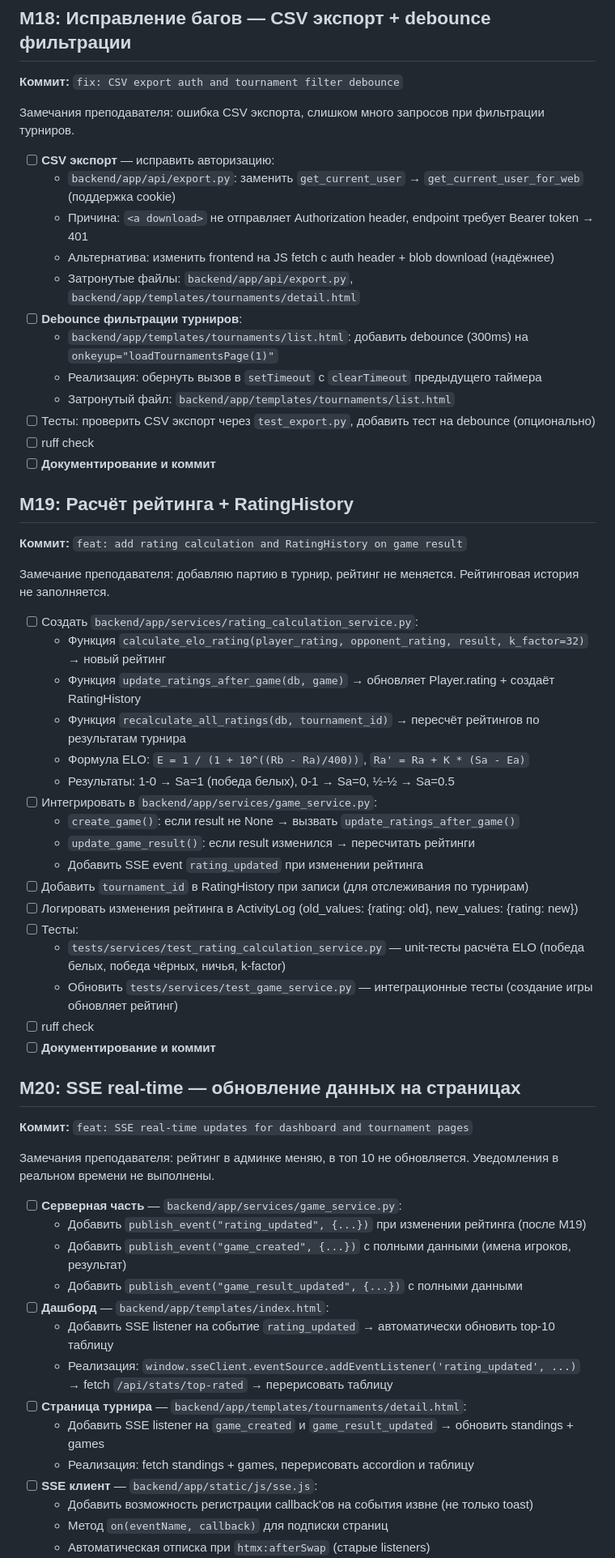
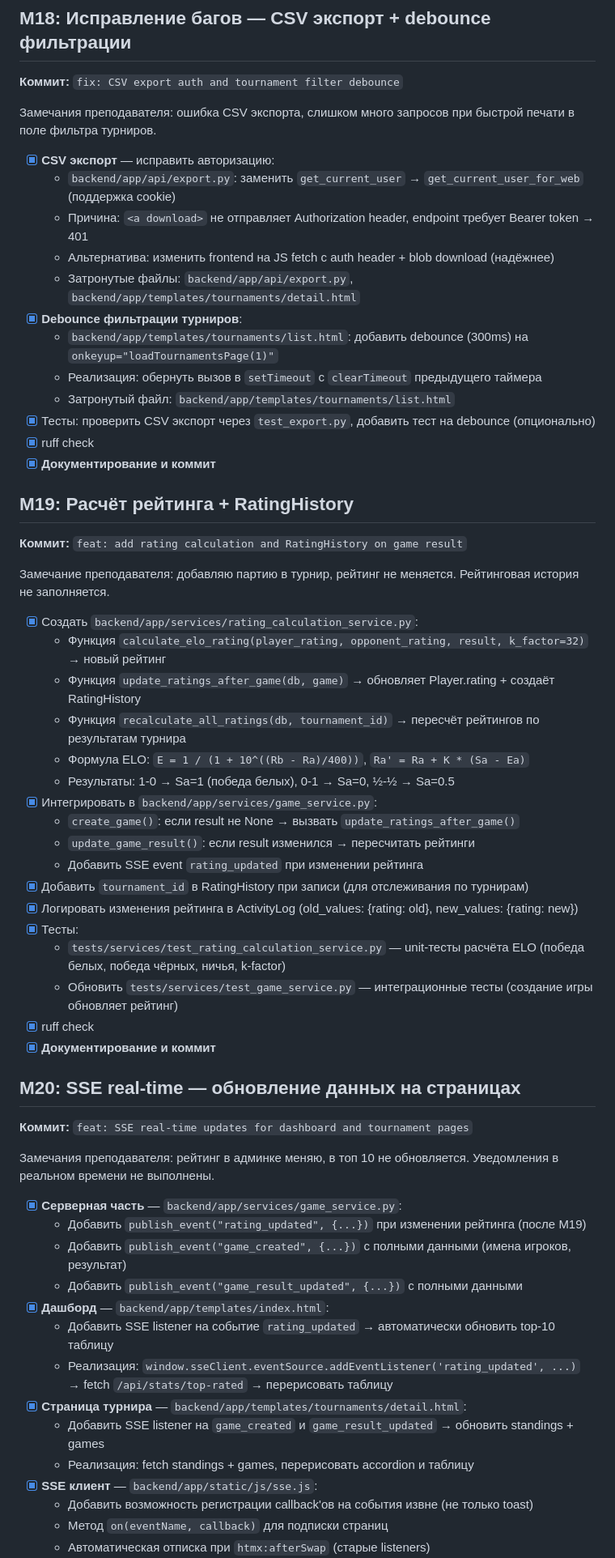
Before and after one commit to ivan-dodik/chesstracker, a Markdown page: IMPLEMENTATION_PLAN.md, the part around one of its changes. Shown at 81% size. GitHub-like rendering.

Commit message:
docs: mark M18-M22 as completed in implementation plan

```diff
--- a/IMPLEMENTATION_PLAN.md
+++ b/IMPLEMENTATION_PLAN.md
@@ -504,60 +504,60 @@
 ## M18: Исправление багов — CSV экспорт + debounce фильтрации
 **Коммит:** `fix: CSV export auth and tournament filter debounce`
 
-Замечания преподавателя: ошибка CSV экспорта, слишком много запросов при фильтрации турниров.
+Замечания преподавателя: ошибка CSV экспорта, слишком много запросов при быстрой печати в поле фильтра турниров.
 
-- [ ] **CSV экспорт** — исправить авторизацию:
+- [x] **CSV экспорт** — исправить авторизацию:
   - `backend/app/api/export.py`: заменить `get_current_user` → `get_current_user_for_web` (поддержка cookie)
   - Причина: `<a download>` не отправляет Authorization header, endpoint требует Bearer token → 401
   - Альтернатива: изменить frontend на JS fetch с auth header + blob download (надёжнее)
   - Затронутые файлы: `backend/app/api/export.py`, `backend/app/templates/tournaments/detail.html`
-- [ ] **Debounce фильтрации турниров**:
+- [x] **Debounce фильтрации турниров**:
   - `backend/app/templates/tournaments/list.html`: добавить debounce (300ms) на `onkeyup="loadTournamentsPage(1)"`
   - Реализация: обернуть вызов в `setTimeout` с `clearTimeout` предыдущего таймера
   - Затронутый файл: `backend/app/templates/tournaments/list.html`
-- [ ] Тесты: проверить CSV экспорт через `test_export.py`, добавить тест на debounce (опционально)
-- [ ] ruff check
-- [ ] **Документирование и коммит**
+- [x] Тесты: проверить CSV экспорт через `test_export.py`, добавить тест на debounce (опционально)
+- [x] ruff check
+- [x] **Документирование и коммит**
 
 ## M19: Расчёт рейтинга + RatingHistory
 **Коммит:** `feat: add rating calculation and RatingHistory on game result`
 
 Замечание преподавателя: добавляю партию в турнир, рейтинг не меняется. Рейтинговая история не заполняется.
 
-- [ ] Создать `backend/app/services/rating_calculation_service.py`:
+- [x] Создать `backend/app/services/rating_calculation_service.py`:
   - Функция `calculate_elo_rating(player_rating, opponent_rating, result, k_factor=32)` → новый рейтинг
   - Функция `update_ratings_after_game(db, game)` → обновляет Player.rating + создаёт RatingHistory
   - Функция `recalculate_all_ratings(db, tournament_id)` → пересчёт рейтингов по результатам турнира
   - Формула ELO: `E = 1 / (1 + 10^((Rb - Ra)/400))`, `Ra' = Ra + K * (Sa - Ea)`
   - Результаты: 1-0 → Sa=1 (победа белых), 0-1 → Sa=0, ½-½ → Sa=0.5
-- [ ] Интегрировать в `backend/app/services/game_service.py`:
+- [x] Интегрировать в `backend/app/services/game_service.py`:
   - `create_game()`: если result не None → вызвать `update_ratings_after_game()`
   - `update_game_result()`: если result изменился → пересчитать рейтинги
   - Добавить SSE event `rating_updated` при изменении рейтинга
-- [ ] Добавить `tournament_id` в RatingHistory при записи (для отслеживания по турнирам)
-- [ ] Логировать изменения рейтинга в ActivityLog (old_values: {rating: old}, new_values: {rating: new})
-- [ ] Тесты:
+- [x] Добавить `tournament_id` в RatingHistory при записи (для отслеживания по турнирам)
+- [x] Логировать изменения рейтинга в ActivityLog (old_values: {rating: old}, new_values: {rating: new})
+- [x] Тесты:
   - `tests/services/test_rating_calculation_service.py` — unit-тесты расчёта ELO (победа белых, победа чёрных, ничья, k-factor)
   - Обновить `tests/services/test_game_service.py` — интеграционные тесты (создание игры обновляет рейтинг)
-- [ ] ruff check
-- [ ] **Документирование и коммит**
+- [x] ruff check
+- [x] **Документирование и коммит**
 
 ## M20: SSE real-time — обновление данных на страницах
 **Коммит:** `feat: SSE real-time updates for dashboard and tournament pages`
 
 Замечания преподавателя: рейтинг в админке меняю, в топ 10 не обновляется. Уведомления в реальном времени не выполнены.
 
-- [ ] **Серверная часть** — `backend/app/services/game_service.py`:
+- [x] **Серверная часть** — `backend/app/services/game_service.py`:
   - Добавить `publish_event("rating_updated", {...})` при изменении рейтинга (после M19)
   - Добавить `publish_event("game_created", {...})` с полными данными (имена игроков, результат)
   - Добавить `publish_event("game_result_updated", {...})` с полными данными
-- [ ] **Дашборд** — `backend/app/templates/index.html`:
+- [x] **Дашборд** — `backend/app/templates/index.html`:
   - Добавить SSE listener на событие `rating_updated` → автоматически обновить top-10 таблицу
   - Реализация: `window.sseClient.eventSource.addEventListener('rating_updated', ...)` → fetch `/api/stats/top-rated` → перерисовать таблицу
-- [ ] **Страница турнира** — `backend/app/templates/tournaments/detail.html`:
+- [x] **Страница турнира** — `backend/app/templates/tournaments/detail.html`:
   - Добавить SSE listener на `game_created` и `game_result_updated` → обновить standings + games
   - Реализация: fetch standings + games, перерисовать accordion и таблицу
-- [ ] **SSE клиент** — `backend/app/static/js/sse.js`:
+- [x] **SSE клиент** — `backend/app/static/js/sse.js`:
   - Добавить возможность регистрации callback'ов на события извне (не только toast)
   - Метод `on(eventName, callback)` для подписки страниц
   - Автоматическая отписка при `htmx:afterSwap` (старые listeners)
```
Also changed, not shown: other parts of IMPLEMENTATION_PLAN.md (+14 -14 lines).
